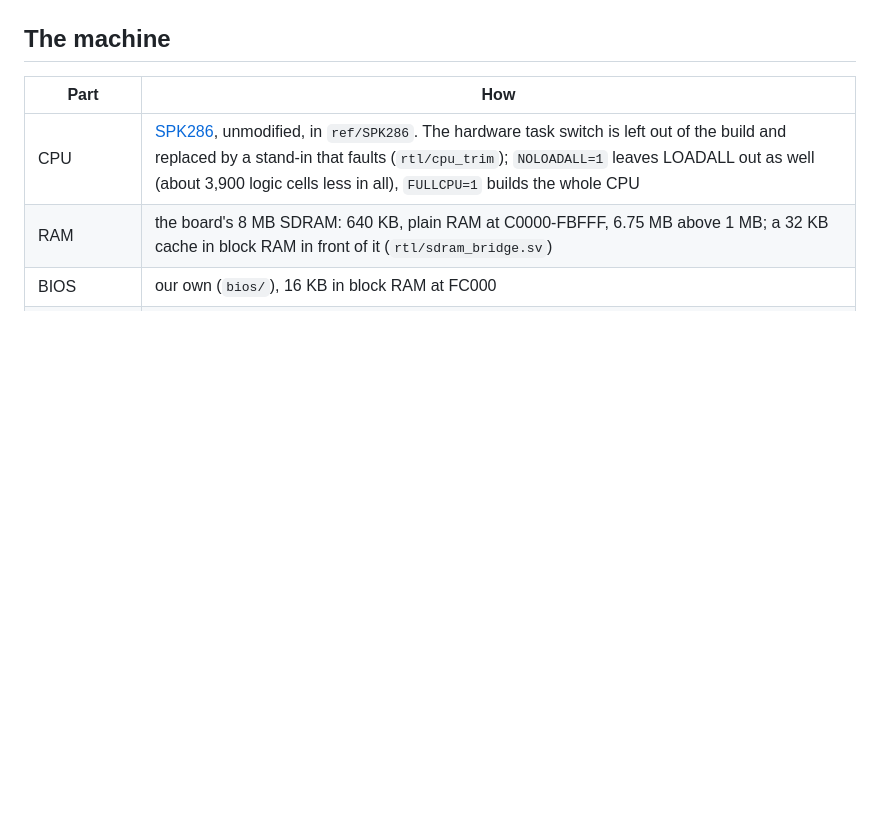
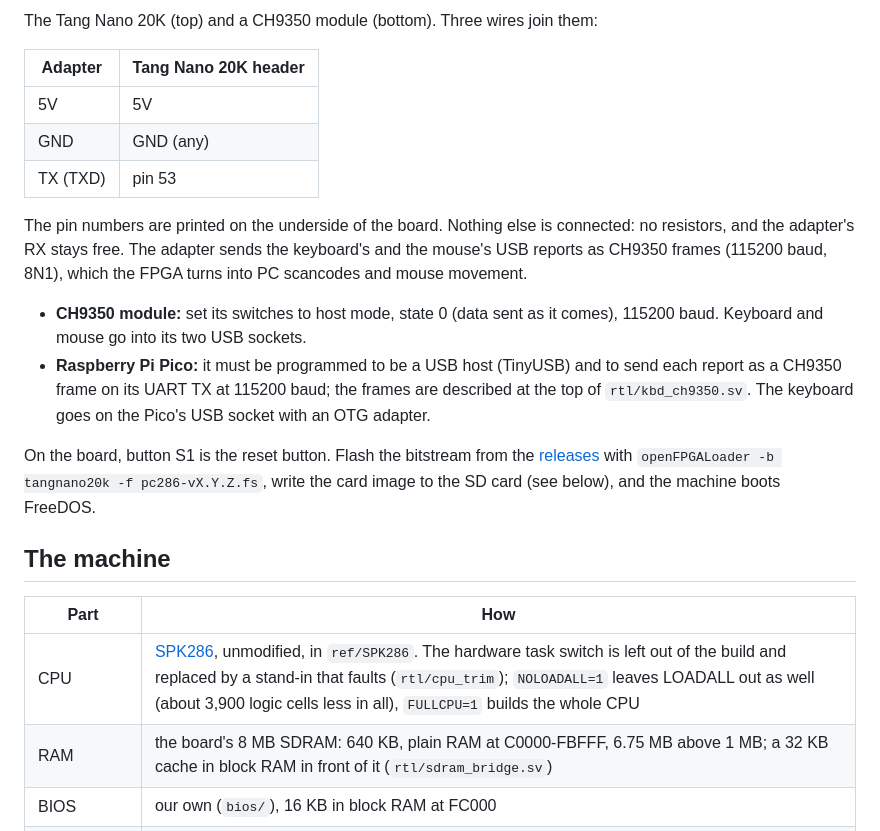
Before and after one commit to carlosbravoa/286-on-tang-nano20k, a Markdown page: README.md, the part around one of its changes. GitHub-like rendering; blank space fills up the shorter version.

```diff
--- a/README.md
+++ b/README.md
@@ -13,3 +28,26 @@ can type, read the screen and copy files to and from its disk over the USB cable
+The Tang Nano 20K (top) and a CH9350 module (bottom). Three wires join them:
+
+| Adapter | Tang Nano 20K header |
+|---|---|
+| 5V | 5V |
+| GND | GND (any) |
+| TX (TXD) | pin 53 |
+
+The pin numbers are printed on the underside of the board. Nothing else is connected: no
+resistors, and the adapter's RX stays free. The adapter sends the keyboard's and the mouse's
+USB reports as CH9350 frames (115200 baud, 8N1), which the FPGA turns into PC scancodes and
+mouse movement.
+
+- **CH9350 module:** set its switches to host mode, state 0 (data sent as it comes), 115200
+  baud. Keyboard and mouse go into its two USB sockets.
+- **Raspberry Pi Pico:** it must be programmed to be a USB host (TinyUSB) and to send each
+  report as a CH9350 frame on its UART TX at 115200 baud; the frames are described at the top
+  of `rtl/kbd_ch9350.sv`. The keyboard goes on the Pico's USB socket with an OTG adapter.
+
+On the board, button S1 is the reset button. Flash the bitstream from the
+[releases](https://github.com/carlosbravoa/286-on-tang-nano20k/releases) with
+`openFPGALoader -b tangnano20k -f pc286-vX.Y.Z.fs`, write the card image to the SD card (see
+below), and the machine boots FreeDOS.
 
 ## The machine
 
```
Also changed, not shown: other parts of README.md (+15 -0 lines), docs/wiring.jpg (added).
